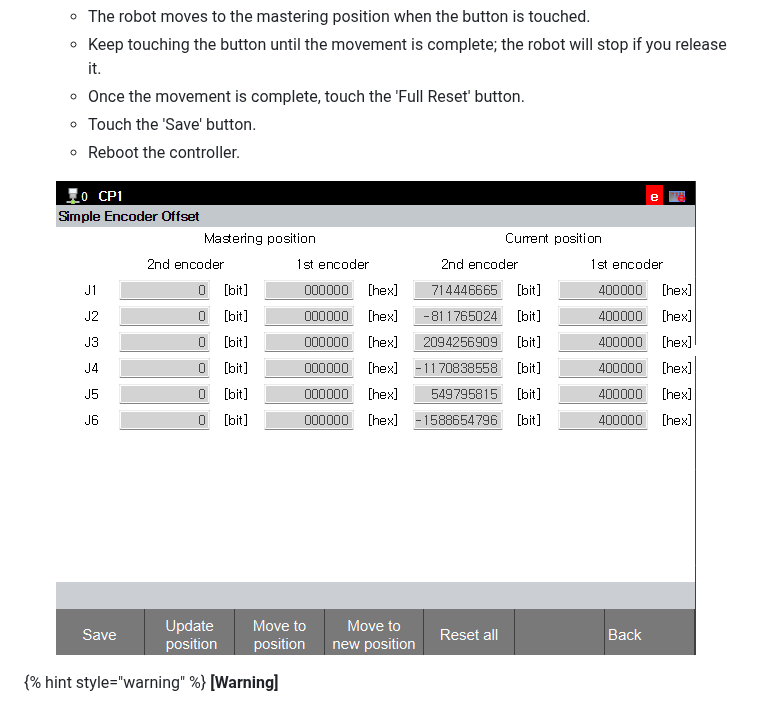
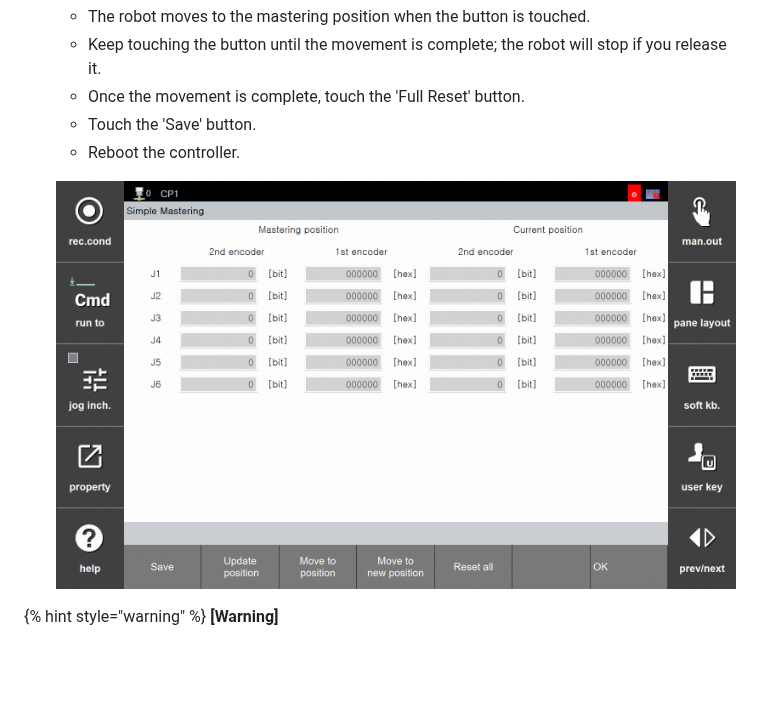
Before and after one commit to hyundai-robotics/doc-cobot-operation, a Markdown page: 3-cobot-Additional-function/3-3-simple-mastering/2-mastering.md, the part around the change. Rendered like a GitHub page; pictures changed too: _assets/simple_encoder_offset_1.png (deleted), _assets/simple_mastering_1.png (added); blank space fills up the shorter version.

```diff
--- a/3-cobot-Additional-function/3-3-simple-mastering/2-mastering.md
+++ b/3-cobot-Additional-function/3-3-simple-mastering/2-mastering.md
@@ -11,7 +11,7 @@ This section explains how to perform mastering after the robot moves to the desi
     - Touch the 'Save' button.
     - Reboot the controller.
 
-    ![](../../_assets/simple_encoder_offset_1.png)
+    ![](../../_assets/simple_mastering_1.png)
 
 {% hint style="warning" %}
 **\[Warning]**
```
Also changed, not shown: 3-cobot-Additional-function/3-3-simple-mastering/1-update-mastering-position.md (+1 -1 lines).
